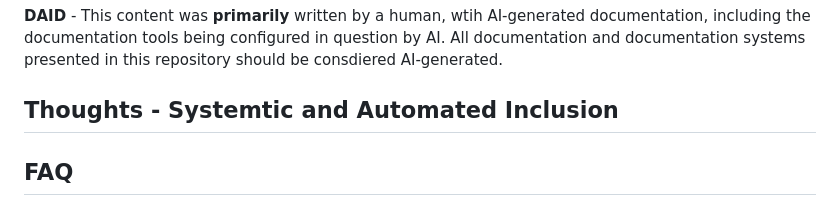
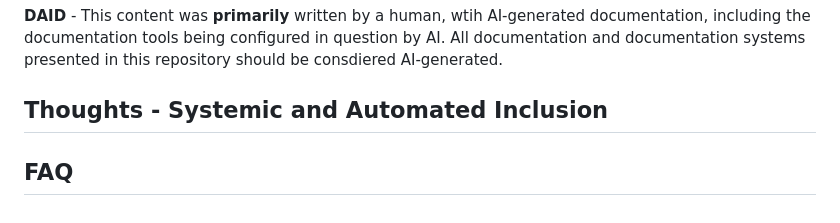
Before and after one commit to pmkuny/AID, a Markdown page: README.md, the part around the change. Drawn GitHub-style.

```diff
--- a/README.md
+++ b/README.md
@@ -44,6 +44,6 @@ A note on vendors: With the rise of AI tooling in businesses, organizations, and
 
 **DAID** - This content was **primarily** written by a human, wtih AI-generated documentation, including the documentation tools being configured in question by AI. All documentation and documentation systems presented in this repository should be consdiered AI-generated.
 
-## Thoughts - Systemtic and Automated Inclusion
+## Thoughts - Systemic and Automated Inclusion
 
 ## FAQ
```
